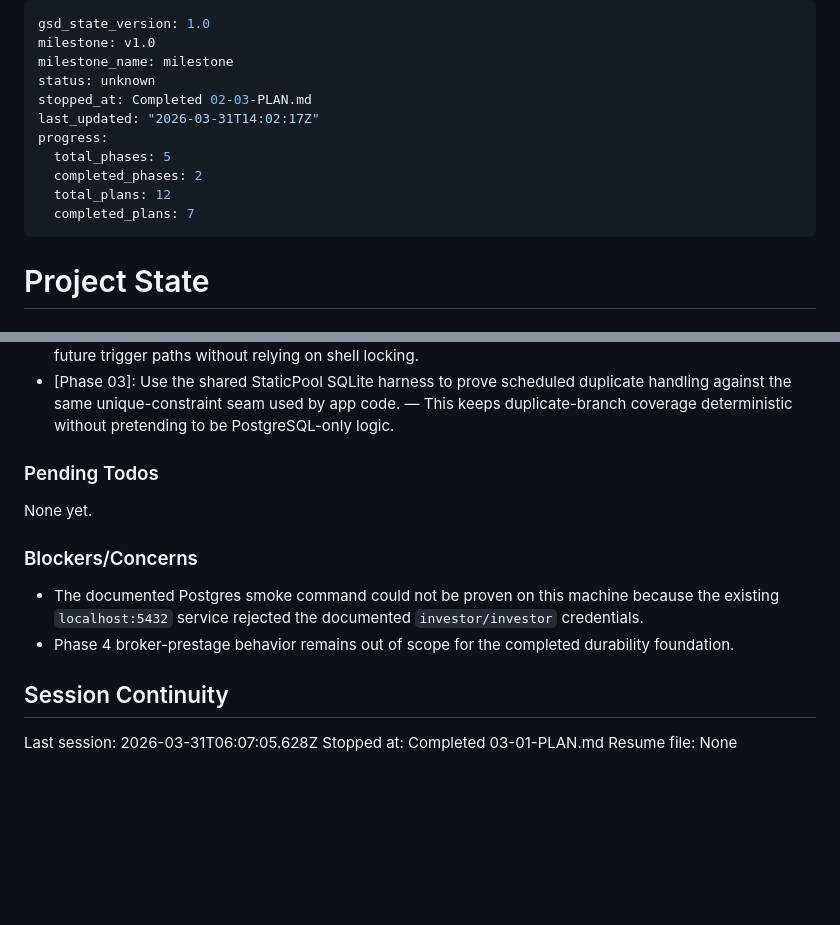
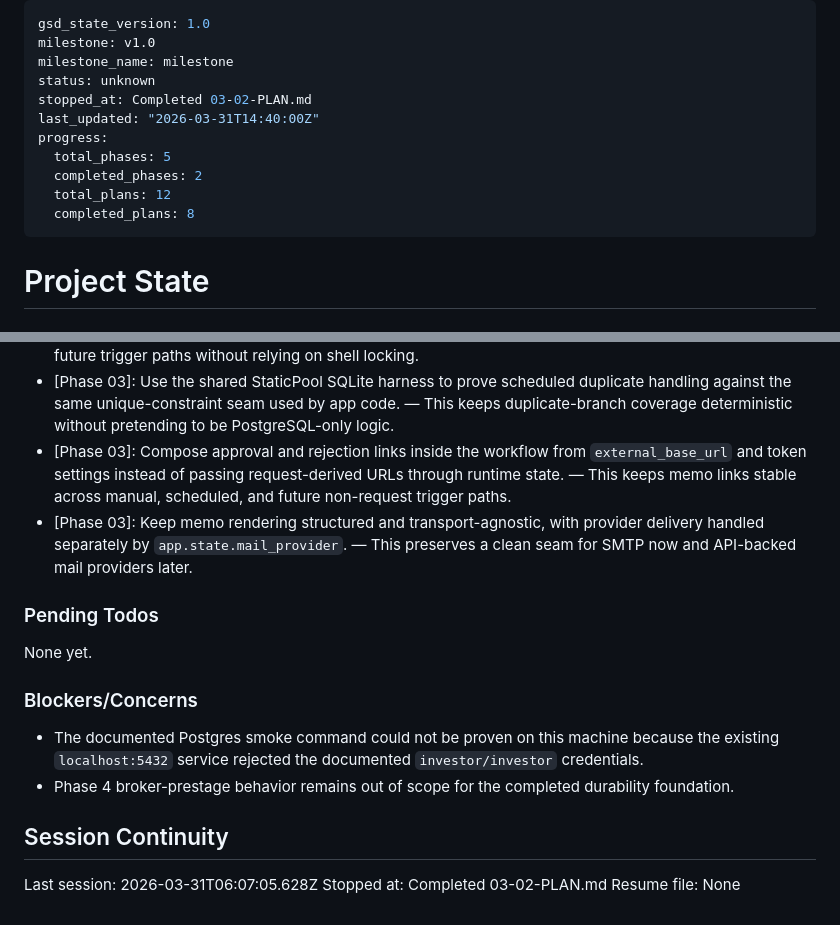
Before and after one commit to Nickbohm555/investor, a Markdown page: .planning/STATE.md, 2 parts joined by grey strips. Rendered like a GitHub page; blank space fills up the shorter version.

Commit message:
docs(03-02): record plan summary
- add the phase 3 plan 02 execution summary

- advance state tracking to the next remaining plan

```diff
--- a/.planning/STATE.md
+++ b/.planning/STATE.md
@@ -3,13 +3,13 @@ gsd_state_version: 1.0
 milestone: v1.0
 milestone_name: milestone
 status: unknown
-stopped_at: Completed 02-03-PLAN.md
-last_updated: "2026-03-31T14:02:17Z"
+stopped_at: Completed 03-02-PLAN.md
+last_updated: "2026-03-31T14:40:00Z"
 progress:
   total_phases: 5
   completed_phases: 2
   total_plans: 12
-  completed_plans: 7
+  completed_plans: 8
 ---
 
 # Project State
@@ -73,6 +73,8 @@ Plan: 2 of 3
 - [Phase 02]: Persist paused workflow state payloads on the run record. — The trigger path and later resume flows need access to evidence bundles and finalized outcomes beyond the in-memory invoke response.
 - [Phase 03]: Keep scheduled-run dedupe in the application/database path and keep cron responsible only for invoking the route and logging outcomes. — This preserves duplicate safety across cron, retries, and future trigger paths without relying on shell locking.
 - [Phase 03]: Use the shared StaticPool SQLite harness to prove scheduled duplicate handling against the same unique-constraint seam used by app code. — This keeps duplicate-branch coverage deterministic without pretending to be PostgreSQL-only logic.
+- [Phase 03]: Compose approval and rejection links inside the workflow from `external_base_url` and token settings instead of passing request-derived URLs through runtime state. — This keeps memo links stable across manual, scheduled, and future non-request trigger paths.
+- [Phase 03]: Keep memo rendering structured and transport-agnostic, with provider delivery handled separately by `app.state.mail_provider`. — This preserves a clean seam for SMTP now and API-backed mail providers later.
 
 ### Pending Todos
 
@@ -86,5 +88,5 @@ None yet.
 ## Session Continuity
 
 Last session: 2026-03-31T06:07:05.628Z
-Stopped at: Completed 03-01-PLAN.md
+Stopped at: Completed 03-02-PLAN.md
 Resume file: None
```
Also changed, not shown: 1 other file.
